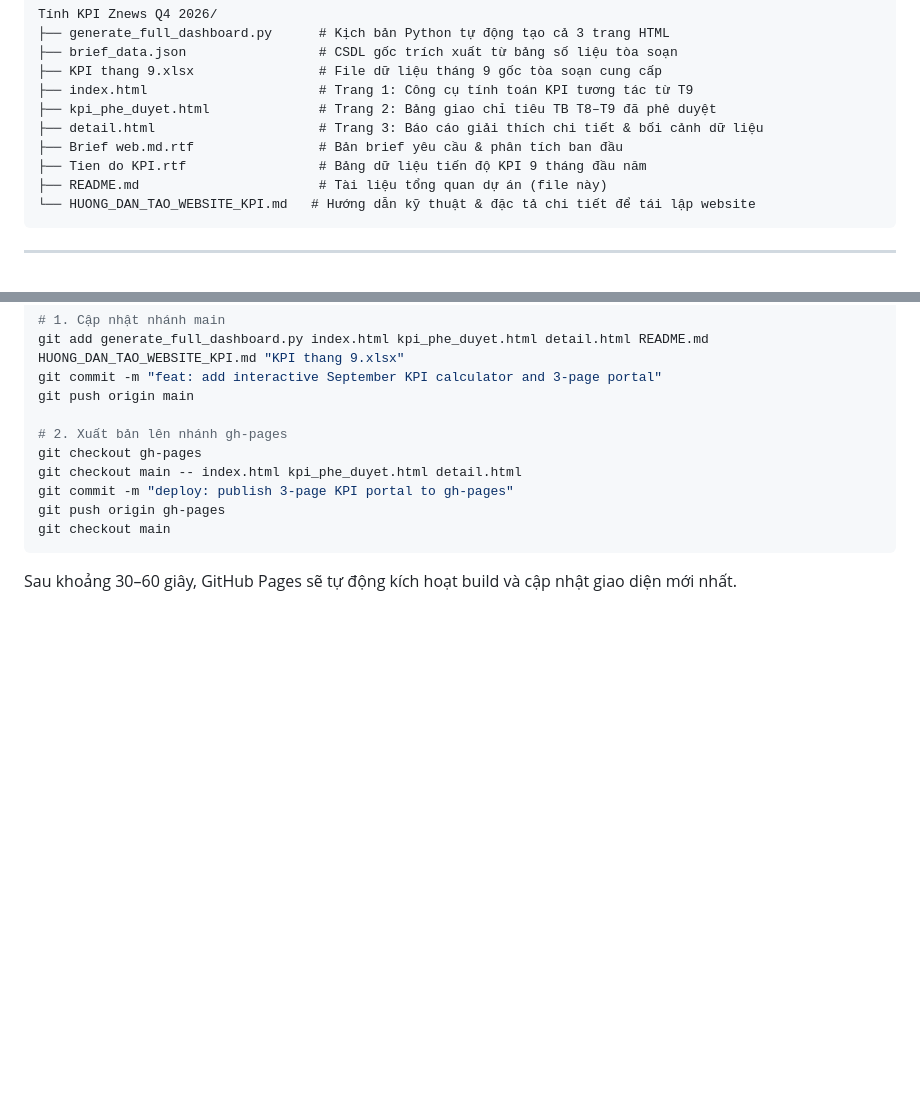
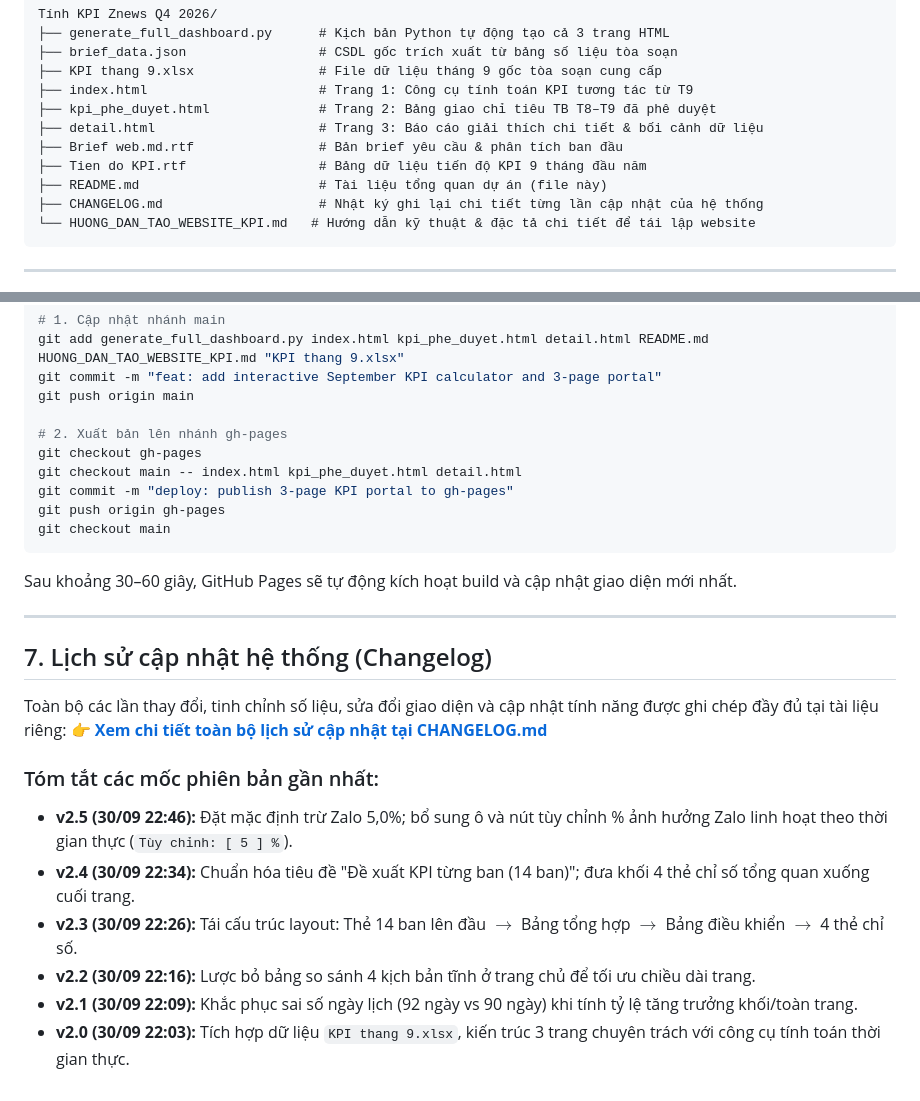
Before and after one commit to latanh-ai-znews/znews-kpi-q4-2026, a Markdown page: README.md, 2 parts joined by grey strips. GitHub-like rendering; blank space fills up the shorter version.

Commit message:
docs: tao tai lieu nhat ky cap nhat CHANGELOG.md va cap nhat README.md

````diff
--- a/README.md
+++ b/README.md
@@ -47,6 +47,7 @@ Tính KPI Znews Q4 2026/
 ├── Brief web.md.rtf                # Bản brief yêu cầu & phân tích ban đầu
 ├── Tien do KPI.rtf                 # Bảng dữ liệu tiến độ KPI 9 tháng đầu năm
 ├── README.md                       # Tài liệu tổng quan dự án (file này)
+├── CHANGELOG.md                    # Nhật ký ghi lại chi tiết từng lần cập nhật của hệ thống
 └── HUONG_DAN_TAO_WEBSITE_KPI.md   # Hướng dẫn kỹ thuật & đặc tả chi tiết để tái lập website
 ```
 
@@ -109,3 +110,18 @@ git push origin gh-pages
 git checkout main
 ```
 Sau khoảng 30–60 giây, GitHub Pages sẽ tự động kích hoạt build và cập nhật giao diện mới nhất.
+
+---
+
+## 7. Lịch sử cập nhật hệ thống (Changelog)
+
+Toàn bộ các lần thay đổi, tinh chỉnh số liệu, sửa đổi giao diện và cập nhật tính năng được ghi chép đầy đủ tại tài liệu riêng:
+👉 **[Xem chi tiết toàn bộ lịch sử cập nhật tại CHANGELOG.md](CHANGELOG.md)**
+
+### Tóm tắt các mốc phiên bản gần nhất:
+- **v2.5 (30/09 22:46):** Đặt mặc định trừ Zalo 5,0%; bổ sung ô và nút tùy chỉnh % ảnh hưởng Zalo linh hoạt theo thời gian thực (`Tùy chỉnh: [ 5 ] %`).
+- **v2.4 (30/09 22:34):** Chuẩn hóa tiêu đề "Đề xuất KPI từng ban (14 ban)"; đưa khối 4 thẻ chỉ số tổng quan xuống cuối trang.
+- **v2.3 (30/09 22:26):** Tái cấu trúc layout: Thẻ 14 ban lên đầu $\rightarrow$ Bảng tổng hợp $\rightarrow$ Bảng điều khiển $\rightarrow$ 4 thẻ chỉ số.
+- **v2.2 (30/09 22:16):** Lược bỏ bảng so sánh 4 kịch bản tĩnh ở trang chủ để tối ưu chiều dài trang.
+- **v2.1 (30/09 22:09):** Khắc phục sai số ngày lịch (92 ngày vs 90 ngày) khi tính tỷ lệ tăng trưởng khối/toàn trang.
+- **v2.0 (30/09 22:03):** Tích hợp dữ liệu `KPI thang 9.xlsx`, kiến trúc 3 trang chuyên trách với công cụ tính toán thời gian thực.
````
Also changed, not shown: CHANGELOG.md (added, +212 -0 lines).
